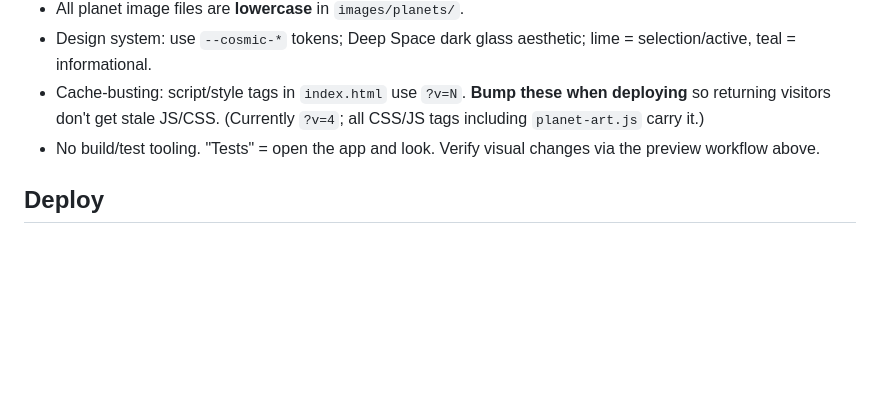
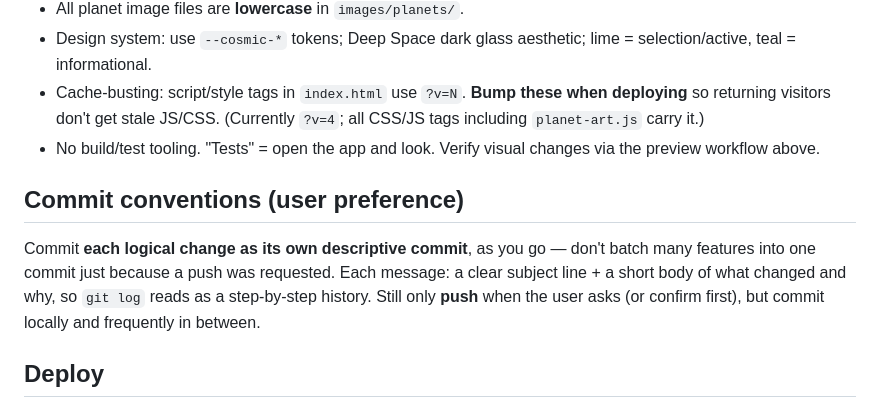
Before and after one commit to curranleeds/solar-system-explorer, a Markdown page: CLAUDE.md, the part around the change. Rendered like a GitHub page; blank space fills up the shorter version.

Commit message:
docs: note commit-granularity preference in CLAUDE.md
Record that future work should commit each logical change as its own
descriptive commit rather than batching, so git log reads as a step-by-step
history. Captured after feedback that recent commits were too coarse-grained.

```diff
--- a/CLAUDE.md
+++ b/CLAUDE.md
@@ -100,6 +100,13 @@ Exposed for testing/automation (harmless, consistent with the original author's
 - Cache-busting: script/style tags in `index.html` use `?v=N`. **Bump these when deploying** so returning visitors don't get stale JS/CSS. (Currently `?v=4`; all CSS/JS tags including `planet-art.js` carry it.)
 - No build/test tooling. "Tests" = open the app and look. Verify visual changes via the preview workflow above.
 
+## Commit conventions (user preference)
+Commit **each logical change as its own descriptive commit**, as you go — don't
+batch many features into one commit just because a push was requested. Each
+message: a clear subject line + a short body of what changed and why, so `git log`
+reads as a step-by-step history. Still only **push** when the user asks (or
+confirm first), but commit locally and frequently in between.
+
 ## Deploy
 Push to `main`; GitHub Pages serves the repo root (`.nojekyll` present). `gh` is authenticated on this machine, so `git push` works. If the repo URL changes, update `og:url`/`og:image` in `index.html` and the masthead "View source" link.
 
```
